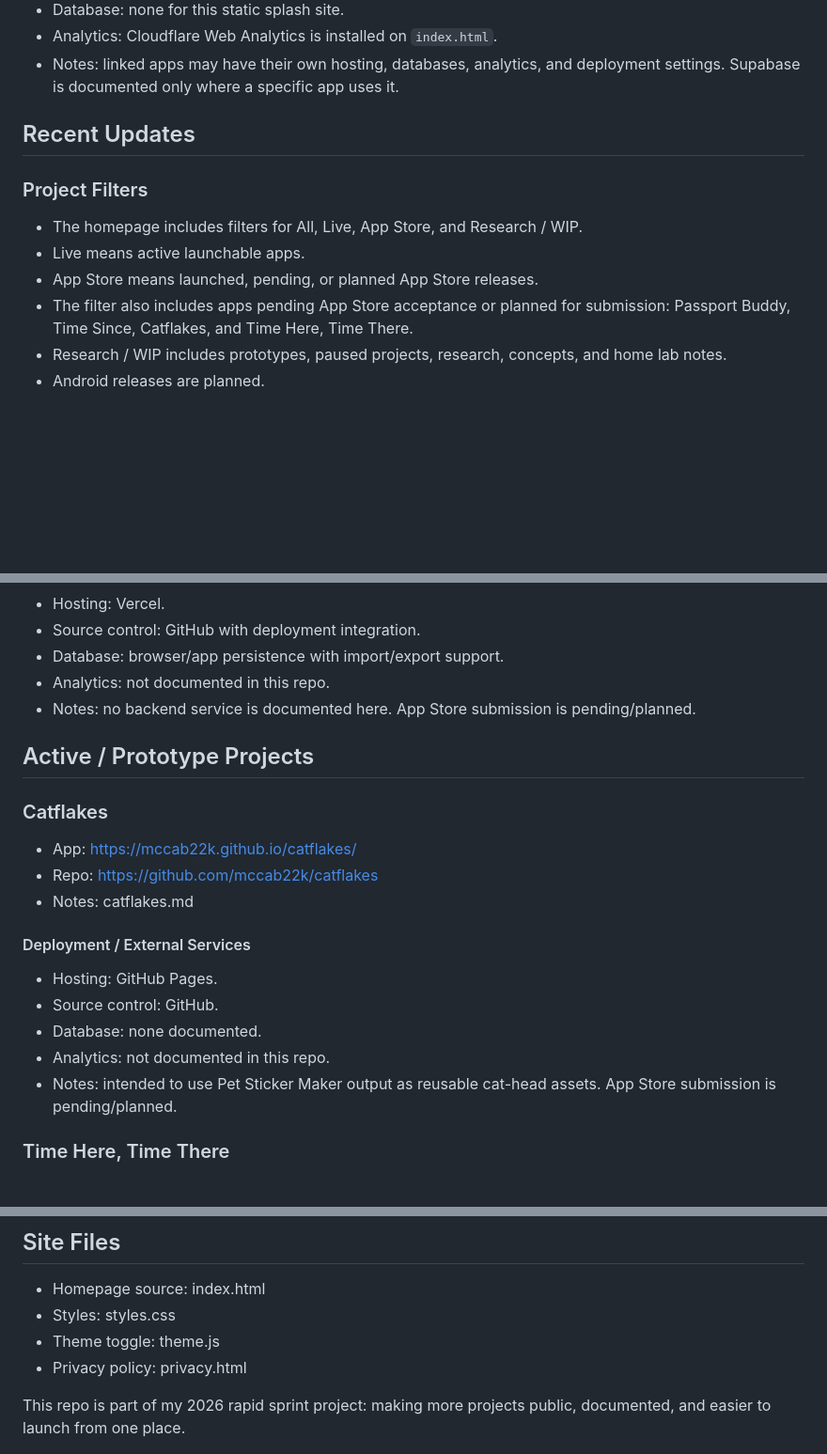
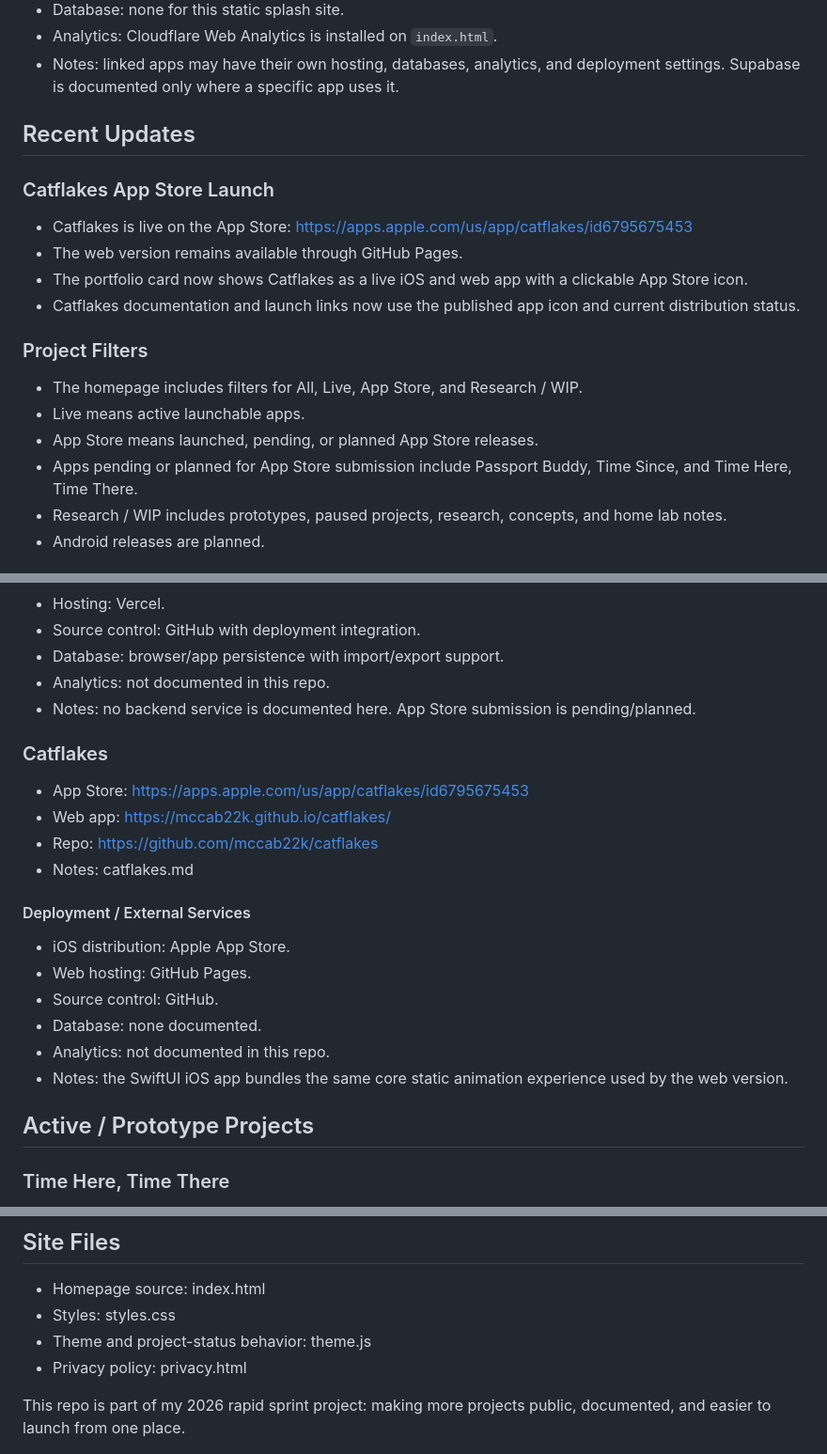
Before and after one commit to mccab22k/kieramakesthings, a Markdown page: README.md, 3 parts joined by grey strips. Shown at 94% size. Rendered like a GitHub page; blank space fills up the shorter version.

Commit message:
Document Catflakes App Store launch

```diff
--- a/README.md
+++ b/README.md
@@ -15,12 +15,19 @@ A GitHub Pages homepage for active projects, prototypes, and build notes.
 
 ## Recent Updates
 
+### Catflakes App Store Launch
+
+- Catflakes is live on the App Store: https://apps.apple.com/us/app/catflakes/id6795675453
+- The web version remains available through GitHub Pages.
+- The portfolio card now shows Catflakes as a live iOS and web app with a clickable App Store icon.
+- Catflakes documentation and launch links now use the published app icon and current distribution status.
+
 ### Project Filters
 
 - The homepage includes filters for All, Live, App Store, and Research / WIP.
 - Live means active launchable apps.
 - App Store means launched, pending, or planned App Store releases.
-- The filter also includes apps pending App Store acceptance or planned for submission: Passport Buddy, Time Since, Catflakes, and Time Here, Time There.
+- Apps pending or planned for App Store submission include Passport Buddy, Time Since, and Time Here, Time There.
 - Research / WIP includes prototypes, paused projects, research, concepts, and home lab notes.
 - Android releases are planned.
 
@@ -112,21 +119,23 @@ A GitHub Pages homepage for active projects, prototypes, and build notes.
 - Analytics: not documented in this repo.
 - Notes: no backend service is documented here. App Store submission is pending/planned.
 
-## Active / Prototype Projects
-
 ### Catflakes
 
-- App: https://mccab22k.github.io/catflakes/
+- App Store: https://apps.apple.com/us/app/catflakes/id6795675453
+- Web app: https://mccab22k.github.io/catflakes/
 - Repo: https://github.com/mccab22k/catflakes
 - Notes: catflakes.md
 
 #### Deployment / External Services
 
-- Hosting: GitHub Pages.
+- iOS distribution: Apple App Store.
+- Web hosting: GitHub Pages.
 - Source control: GitHub.
 - Database: none documented.
 - Analytics: not documented in this repo.
-- Notes: intended to use Pet Sticker Maker output as reusable cat-head assets. App Store submission is pending/planned.
+- Notes: the SwiftUI iOS app bundles the same core static animation experience used by the web version.
+
+## Active / Prototype Projects
 
 ### Time Here, Time There
 
@@ -227,7 +236,7 @@ A GitHub Pages homepage for active projects, prototypes, and build notes.
 
 - Homepage source: index.html
 - Styles: styles.css
-- Theme toggle: theme.js
+- Theme and project-status behavior: theme.js
 - Privacy policy: privacy.html
 
 This repo is part of my 2026 rapid sprint project: making more projects public, documented, and easier to launch from one place.
```
